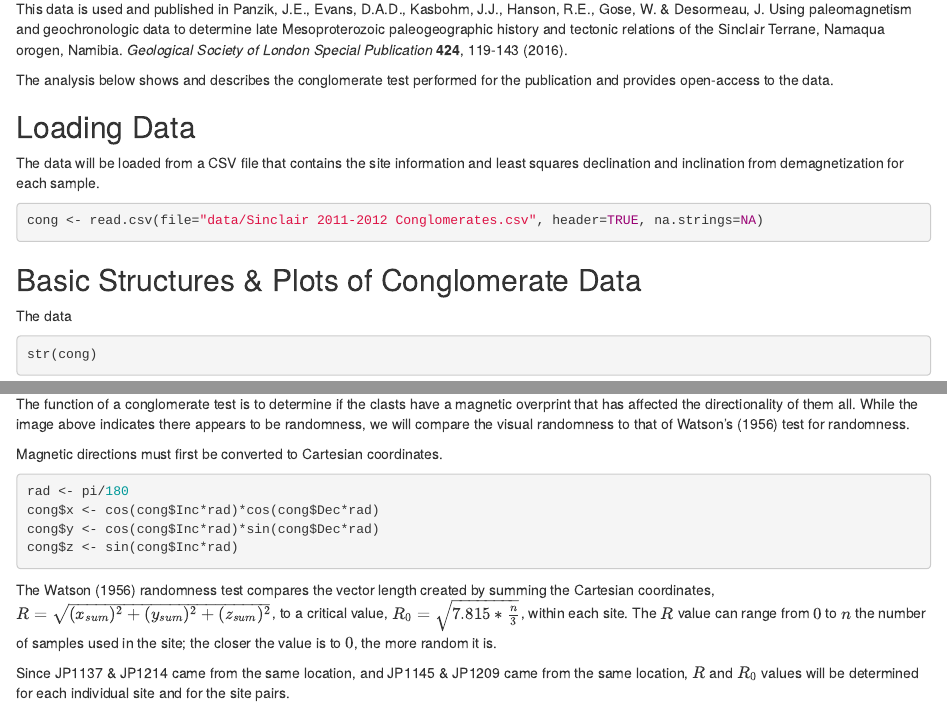
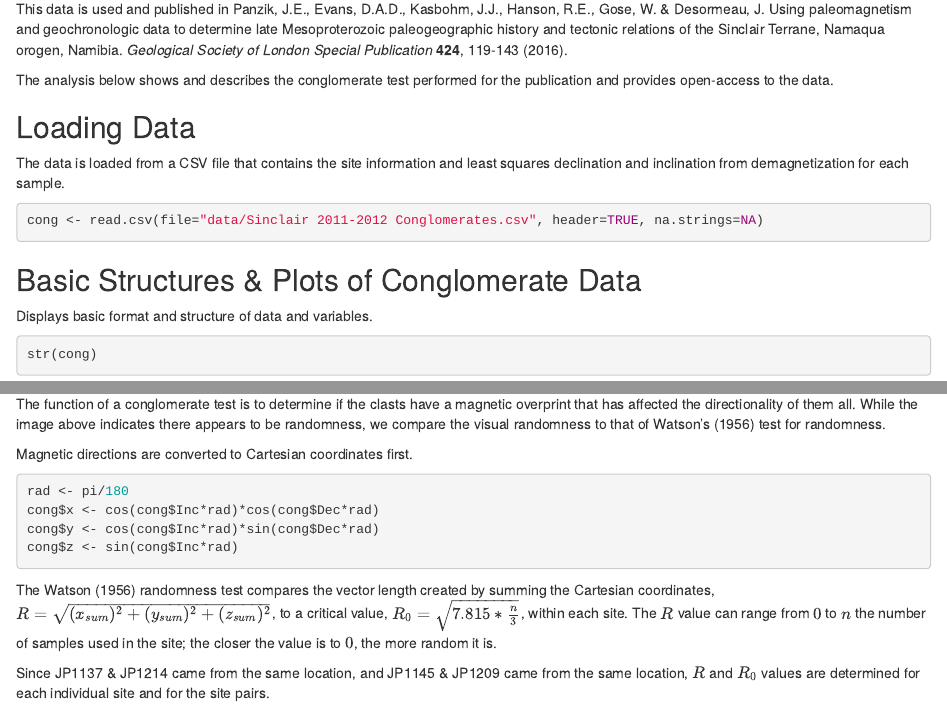
Before and after one commit to jepanzik/Panzik-et-al.-2016-Sinclair-, an R Markdown document (SinclairConglomerateAnalysis.Rmd): the page in a window 1100 px wide, from 160 px down, and a second part further down, joined at a grey line. Rendered offline with R 4.5, knitr and Pandoc, with nearby package versions.

Commit message:
Wording changed from passive to active

````diff
--- a/SinclairConglomerateAnalysis.Rmd
+++ b/SinclairConglomerateAnalysis.Rmd
@@ -18,14 +18,14 @@ This data is used and published in Panzik, J.E., Evans, D.A.D., Kasbohm, J.J., H
 The analysis below shows and describes the conglomerate test performed for the publication and provides open-access to the data.
 
 ## Loading Data
-The data will be loaded from a CSV file that contains the site information and least squares declination and inclination from demagnetization for each sample.
+The data is loaded from a CSV file that contains the site information and least squares declination and inclination from demagnetization for each sample.
 
 ```{r}
 cong <- read.csv(file="data/Sinclair 2011-2012 Conglomerates.csv", header=TRUE, na.strings=NA)
 ```
 
 ## Basic Structures & Plots of Conglomerate Data
-The data
+Displays basic format and structure of data and variables.
 
 ```{r}
 str(cong)
@@ -201,9 +202,9 @@ p <- ggplot(sub) +
 p
 ```
 
-The function of a conglomerate test is to determine if the clasts have a magnetic overprint that has affected the directionality of them all. While the image above indicates there appears to be randomness, we will compare the visual randomness to that of Watson's (1956) test for randomness.
+The function of a conglomerate test is to determine if the clasts have a magnetic overprint that has affected the directionality of them all. While the image above indicates there appears to be randomness, we compare the visual randomness to that of Watson's (1956) test for randomness.
 
-Magnetic directions must first be converted to Cartesian coordinates.
+Magnetic directions are converted to Cartesian coordinates first.
 
 ```{r}
 rad <- pi/180
@@ -214,7 +215,7 @@ cong$z <- sin(cong$Inc*rad)
 
 The Watson (1956) randomness test compares the vector length created by summing the Cartesian coordinates, $R=\sqrt{(x_{sum})^2+(y_{sum})^2+(z_{sum})^2}$, to a critical value, $R_0=\sqrt{7.815*\frac{n}{3}}$, within each site. The $R$ value can range from $0$ to $n$ the number of samples used in the site; the closer the value is to $0$, the more random it is.
 
-Since JP1137 & JP1214 came from the same location, and JP1145 & JP1209 came from the same location, $R$ and $R_0$ values will be determined for each individual site and for the site pairs.
+Since JP1137 & JP1214 came from the same location, and JP1145 & JP1209 came from the same location, $R$ and $R_0$ values are determined for each individual site and for the site pairs.
 
 Sample code chunk is shown for JP1137. Code chunks for other sites are not displayed in output for brevity.
 
````
Also changed, not shown: SinclairStratAnalysis.Rmd (+2 -2 lines), SinclairConglomerateAnalysis.Rmd (7 more changed lines).
